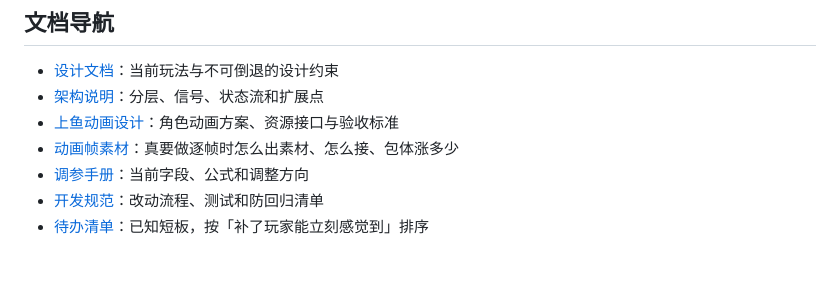
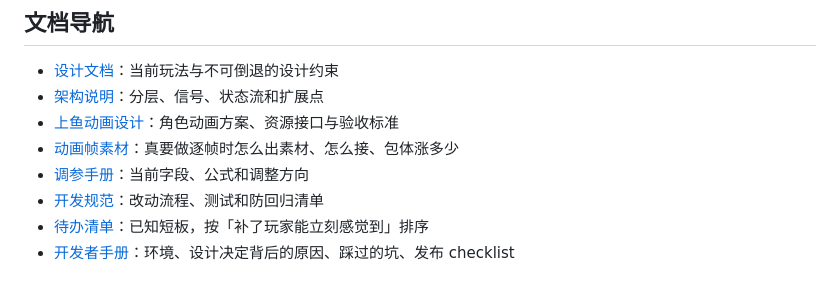
Before and after one commit to yes-a-hit/Fishing-the-fat-fish, a Markdown page: README.md, the part around the change. Drawn GitHub-style.

Commit message:
文档：新增开发者手册，写清设计决定的原因和发布 checklist

```diff
--- a/README.md
+++ b/README.md
@@ -495,3 +495,4 @@ theme/custom_font="res://assets/fonts/game_sc.otf"
 - [调参手册](docs/tuning.md)：当前字段、公式和调整方向
 - [开发规范](docs/contributing.md)：改动流程、测试和防回归清单
 - [待办清单](docs/TODO.md)：已知短板，按「补了玩家能立刻感觉到」排序
+- [开发者手册](docs/DEVELOPMENT.md)：环境、设计决定背后的原因、踩过的坑、发布 checklist
```
Also changed, not shown: docs/DEVELOPMENT.md (added, +166 -0 lines).
